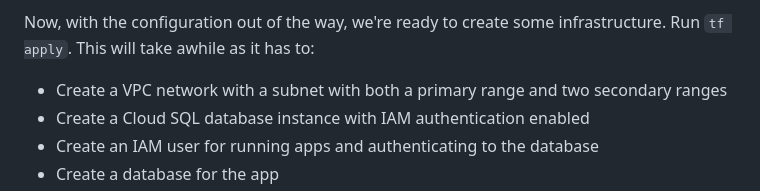
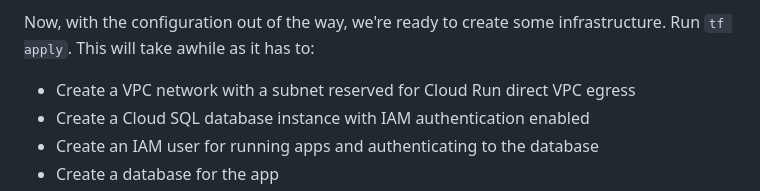
Before and after one commit to GoogleCloudPlatform/cloudsql-jump-start-solution-for-genai, a Markdown page: README.md, the part around the change. Rendered like a GitHub page.

Commit message:
chore: update README.md

```diff
--- a/README.md
+++ b/README.md
@@ -133,8 +133,8 @@ publicly reachable load balancer to expose our app within our private cluster.
 Now, with the configuration out of the way, we're ready to create some
 infrastructure. Run `tf apply`. This will take awhile as it has to:
 
-- Create a VPC network with a subnet with both a primary range and two
-  secondary ranges
+- Create a VPC network with a subnet reserved for Cloud Run
+  direct VPC egress
 - Create a Cloud SQL database instance with IAM authentication enabled
 - Create an IAM user for running apps and authenticating to the database
 - Create a database for the app
```
